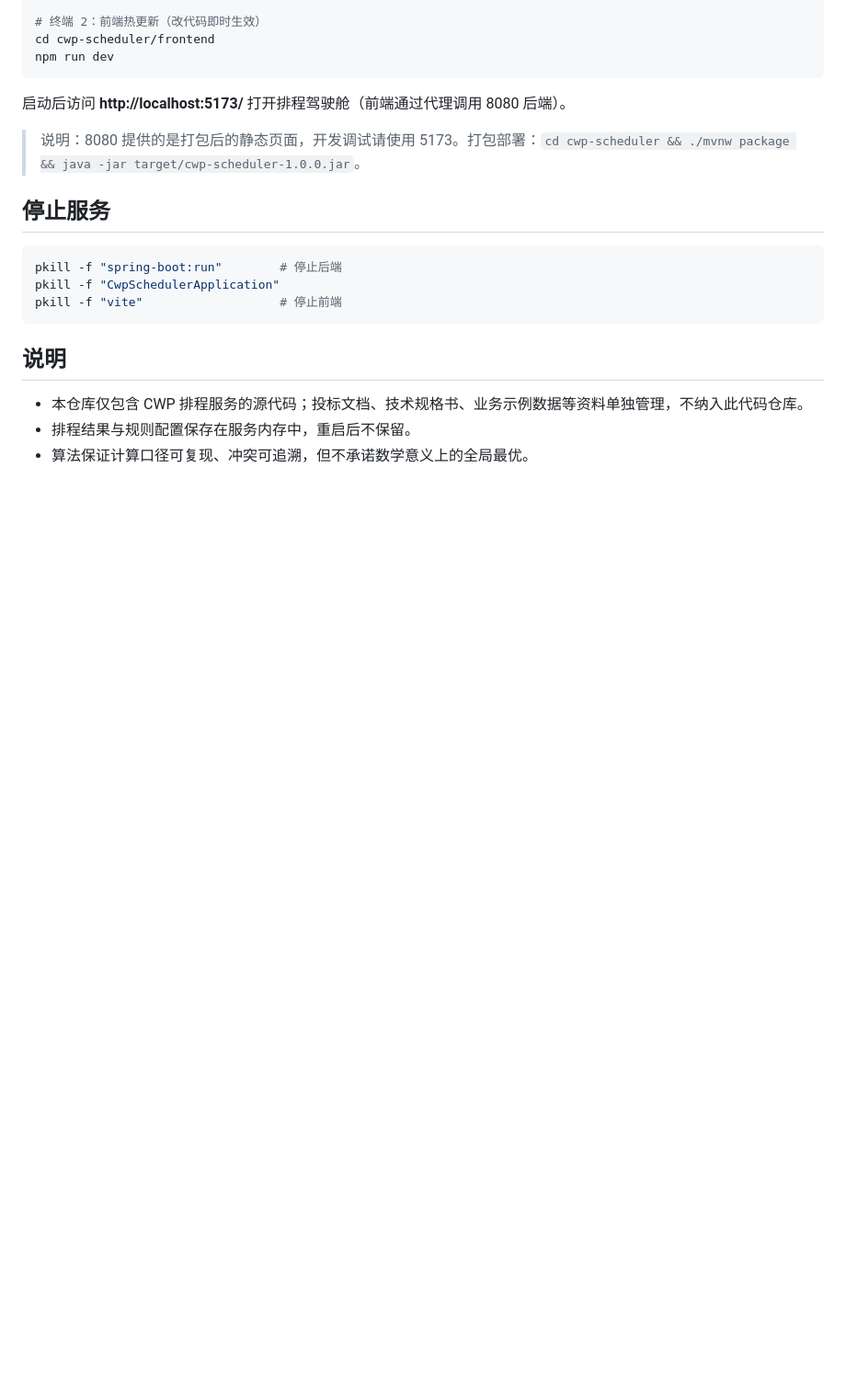
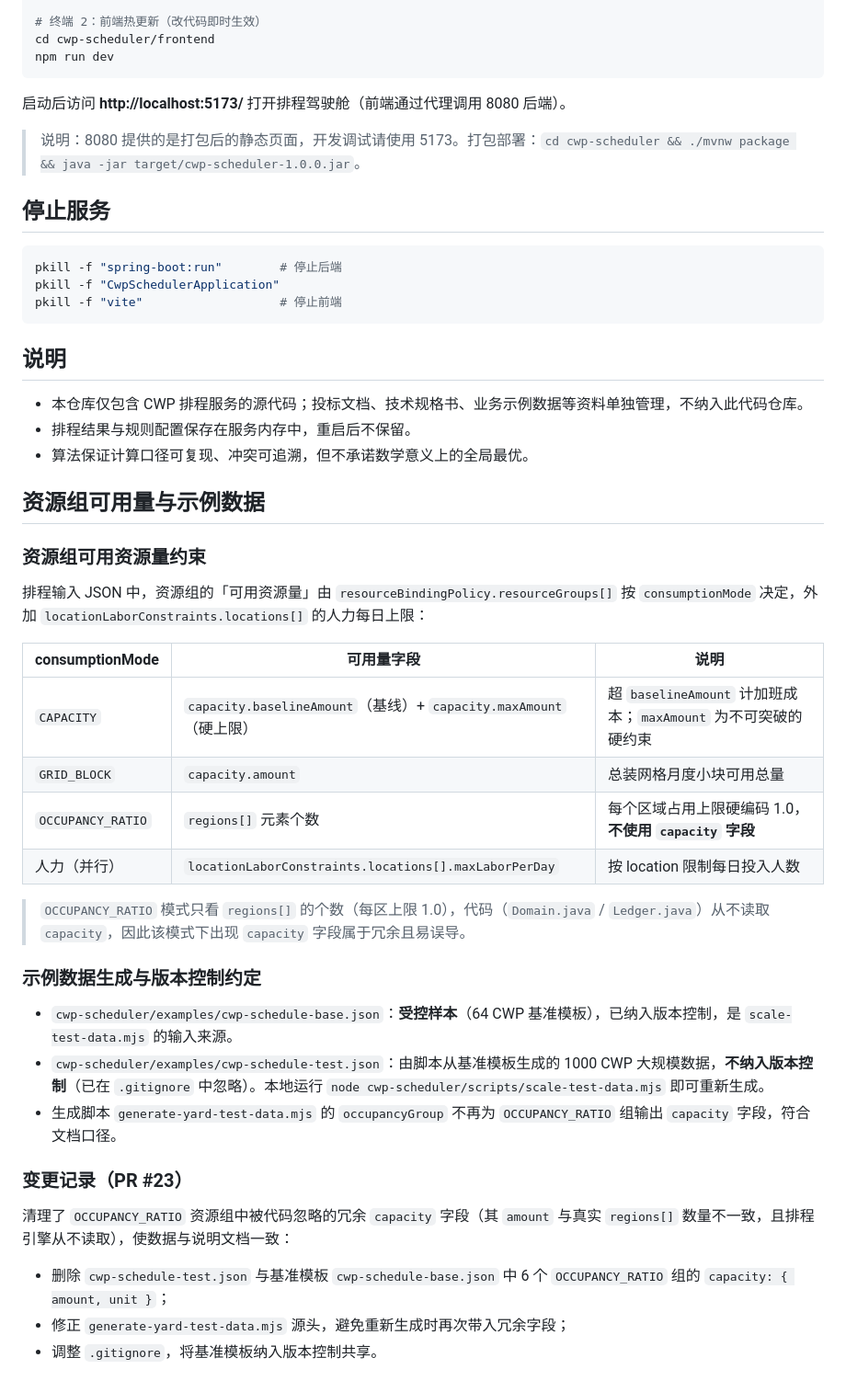
Before and after one commit to frederick850305/CWP, a Markdown page: README.md, the part around the change. Shown at 92% size. GitHub-like rendering; blank space fills up the shorter version.

Commit message:
docs: README 补充资源组可用量约束与示例数据说明 (#24)
Co-authored-by: ZhengHai <396158720@qq.com>

```diff
--- a/README.md
+++ b/README.md
@@ -67,3 +67,32 @@ pkill -f "vite"                   # 停止前端
 - 本仓库仅包含 CWP 排程服务的源代码；投标文档、技术规格书、业务示例数据等资料单独管理，不纳入此代码仓库。
 - 排程结果与规则配置保存在服务内存中，重启后不保留。
 - 算法保证计算口径可复现、冲突可追溯，但不承诺数学意义上的全局最优。
+
+## 资源组可用量与示例数据
+
+### 资源组可用资源量约束
+
+排程输入 JSON 中，资源组的「可用资源量」由 `resourceBindingPolicy.resourceGroups[]` 按 `consumptionMode` 决定，外加 `locationLaborConstraints.locations[]` 的人力每日上限：
+
+| consumptionMode | 可用量字段 | 说明 |
+| --- | --- | --- |
+| `CAPACITY` | `capacity.baselineAmount`（基线）+ `capacity.maxAmount`（硬上限） | 超 `baselineAmount` 计加班成本；`maxAmount` 为不可突破的硬约束 |
+| `GRID_BLOCK` | `capacity.amount` | 总装网格月度小块可用总量 |
+| `OCCUPANCY_RATIO` | `regions[]` 元素个数 | 每个区域占用上限硬编码 1.0，**不使用 `capacity` 字段** |
+| 人力（并行） | `locationLaborConstraints.locations[].maxLaborPerDay` | 按 location 限制每日投入人数 |
+
+> `OCCUPANCY_RATIO` 模式只看 `regions[]` 的个数（每区上限 1.0），代码（`Domain.java` / `Ledger.java`）从不读取 `capacity`，因此该模式下出现 `capacity` 字段属于冗余且易误导。
+
+### 示例数据生成与版本控制约定
+
+- `cwp-scheduler/examples/cwp-schedule-base.json`：**受控样本**（64 CWP 基准模板），已纳入版本控制，是 `scale-test-data.mjs` 的输入来源。
+- `cwp-scheduler/examples/cwp-schedule-test.json`：由脚本从基准模板生成的 1000 CWP 大规模数据，**不纳入版本控制**（已在 `.gitignore` 中忽略）。本地运行 `node cwp-scheduler/scripts/scale-test-data.mjs` 即可重新生成。
+- 生成脚本 `generate-yard-test-data.mjs` 的 `occupancyGroup` 不再为 `OCCUPANCY_RATIO` 组输出 `capacity` 字段，符合文档口径。
+
+### 变更记录（PR #23）
+
+清理了 `OCCUPANCY_RATIO` 资源组中被代码忽略的冗余 `capacity` 字段（其 `amount` 与真实 `regions[]` 数量不一致，且排程引擎从不读取），使数据与说明文档一致：
+
+- 删除 `cwp-schedule-test.json` 与基准模板 `cwp-schedule-base.json` 中 6 个 `OCCUPANCY_RATIO` 组的 `capacity: { amount, unit }`；
+- 修正 `generate-yard-test-data.mjs` 源头，避免重新生成时再次带入冗余字段；
+- 调整 `.gitignore`，将基准模板纳入版本控制共享。
```
